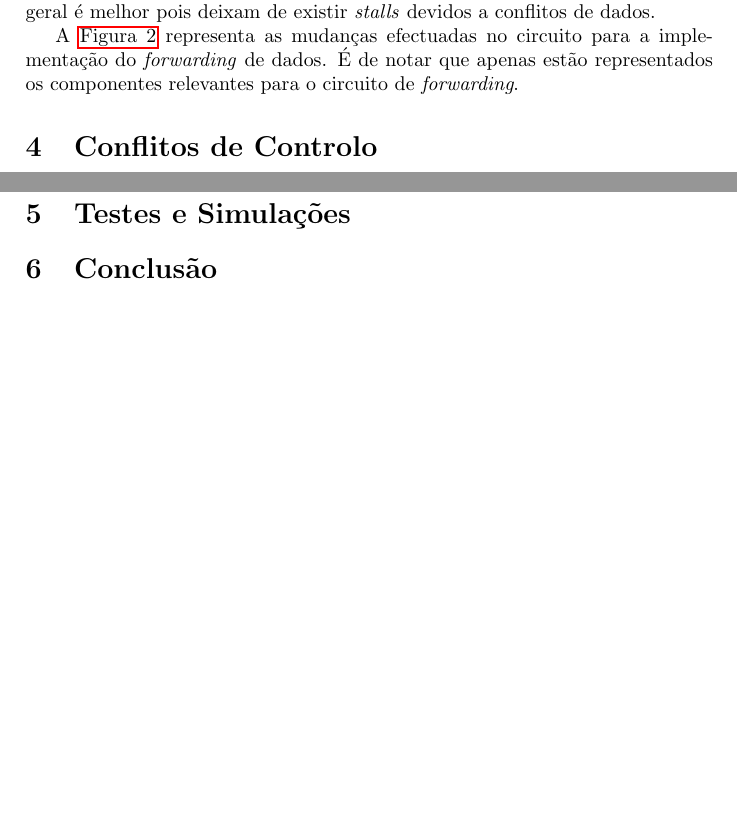
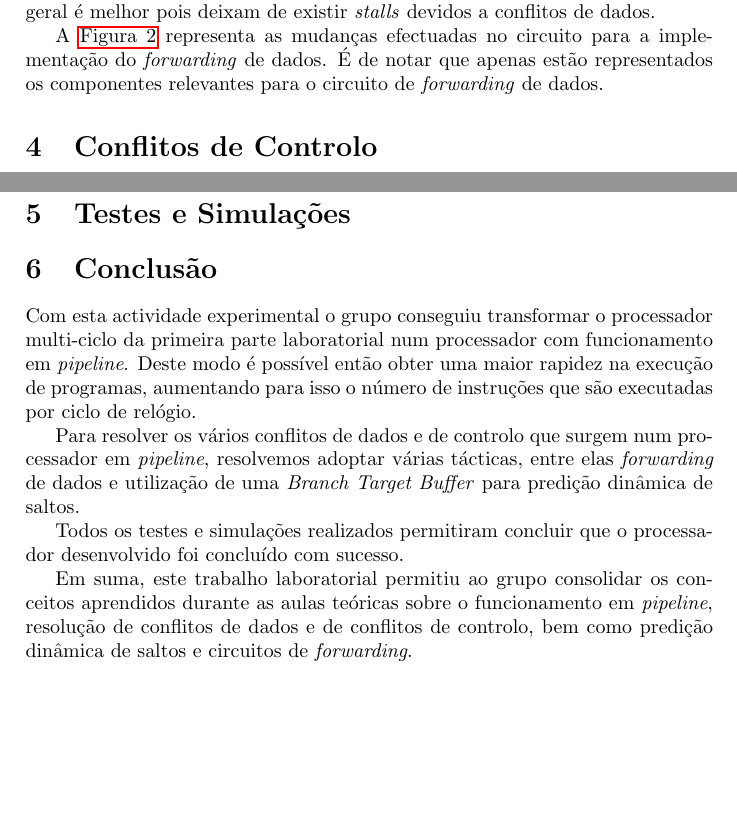
Before and after one commit to raffitz/AAC, a LaTeX document (proj1/relatorio_pt2/relatorio.tex): two parts of pages 4 and 6 of 6, joined at a grey line, cut so that both start at the same text, the shorter picture padded with empty space. Compiled offline with pdfLaTeX.

Commit message:
Added conclusion

```diff
--- a/proj1/relatorio_pt2/relatorio.tex
+++ b/proj1/relatorio_pt2/relatorio.tex
@@ -85,7 +85,7 @@
 
 	Com este \textit{forwarding}, em conjunto com a escrita transparente descrita em \ref{subsec:RF_write}, os conflitos de dados ficam totalmente resolvidos. É de notar que com este método de mitigação pode-se aumentar ligeiramente o caminho crítico mas, no geral é melhor pois deixam de existir \textit{stalls} devidos a conflitos de dados.
 
-	A \autoref{fig:circuit_data_forwarding} representa as mudanças efectuadas no circuito para a implementação do \textit{forwarding} de dados. É de notar que apenas estão representados os componentes relevantes para o circuito de \textit{forwarding}.
+	A \autoref{fig:circuit_data_forwarding} representa as mudanças efectuadas no circuito para a implementação do \textit{forwarding} de dados. É de notar que apenas estão representados os componentes relevantes para o circuito de \textit{forwarding} de dados.
 
 	\begin{figure}[h]
 			\centering
@@ -135,4 +135,12 @@
 
 	\section{Conclusão}
 
+	Com esta actividade experimental o grupo conseguiu transformar o processador multi-ciclo da primeira parte laboratorial num processador com funcionamento em \textit{pipeline}. Deste modo é possível então obter uma maior rapidez na execução de programas, aumentando para isso o número de instruções que são executadas por ciclo de relógio.
+
+	Para resolver os vários conflitos de dados e de controlo que surgem num processador em \textit{pipeline}, resolvemos adoptar várias tácticas, entre elas \textit{forwarding} de dados e utilização de uma \textit{Branch Target Buffer} para predição dinâmica de saltos.
+
+	 Todos os testes e simulações realizados permitiram concluir que o processador desenvolvido foi concluído com sucesso.
+
+	  Em suma, este trabalho laboratorial permitiu ao grupo consolidar os conceitos aprendidos durante as aulas teóricas sobre o funcionamento em \textit{pipeline}, resolução de conflitos de dados e de conflitos de controlo, bem como predição dinâmica de saltos e circuitos de \textit{forwarding}.
+
 \end{document}
```
